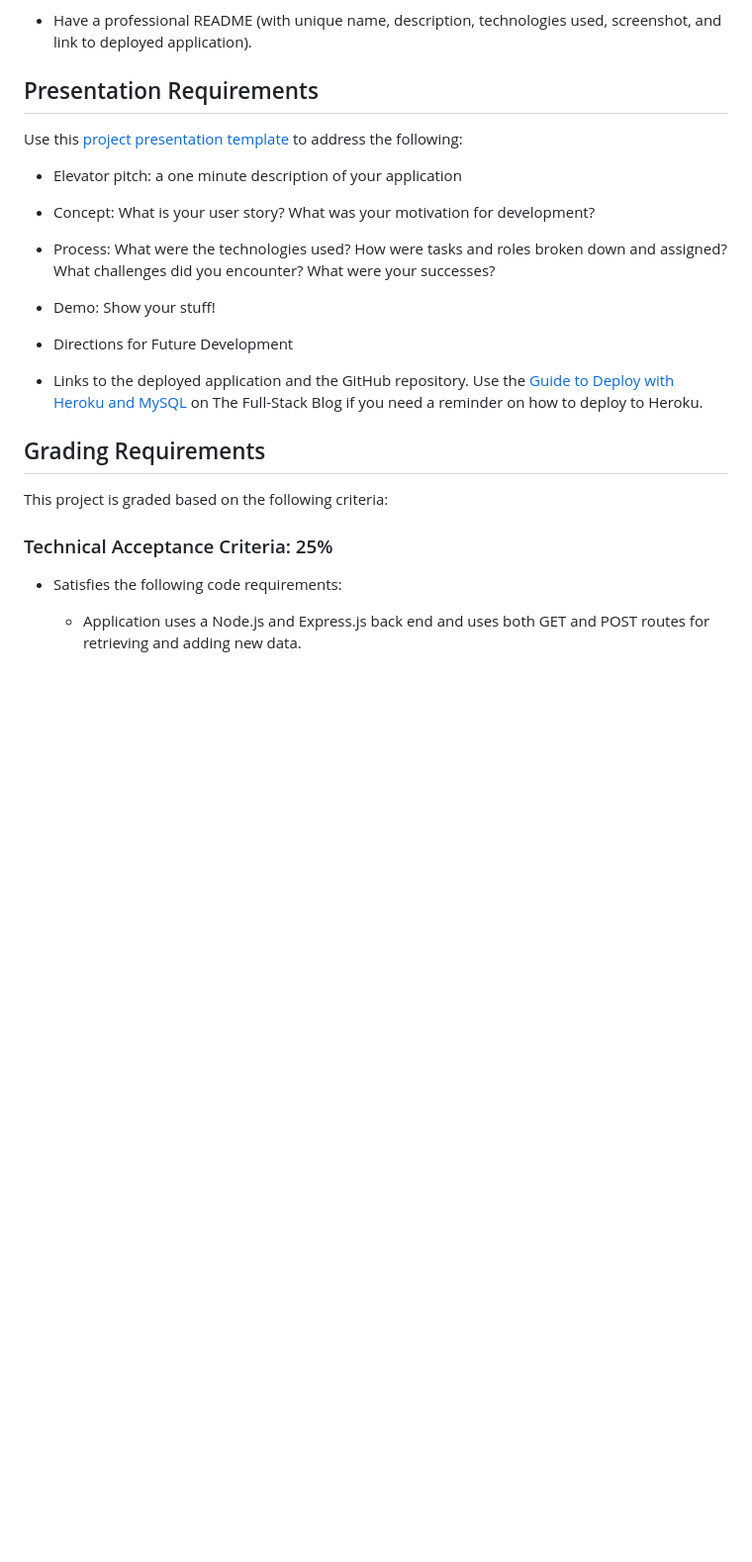
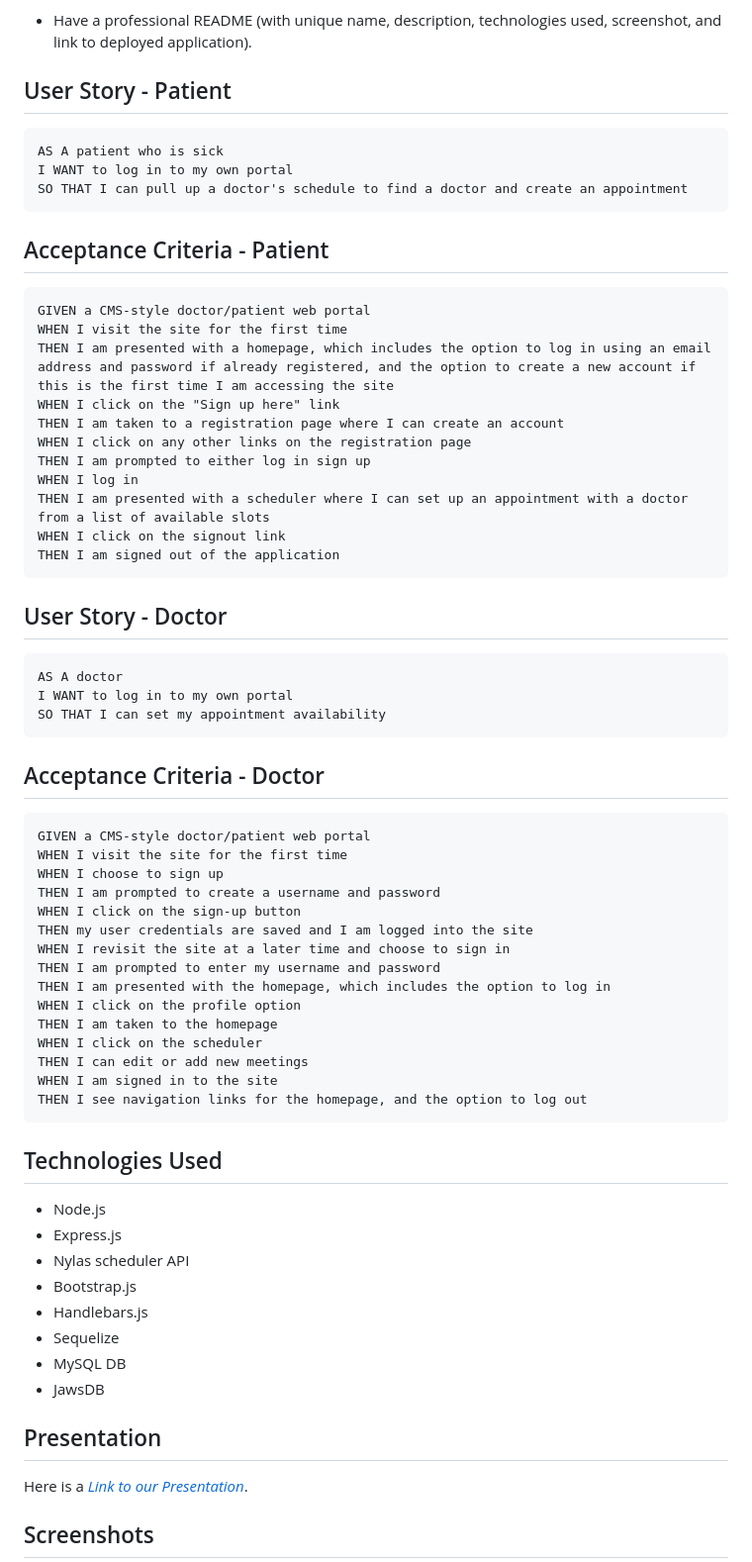
Before and after one commit to jorross/FindADoc, a Markdown page: README.md, the part around one of its changes. Shown at 99% size. Drawn GitHub-style; blank space fills up the shorter version.

````diff
--- a/README.md
+++ b/README.md
@@ -36,29 +32,72 @@ You and your group will use everything you’ve learned over the past six module
 
 * Have a professional README (with unique name, description, technologies used, screenshot, and link to deployed application).
 
-## Presentation Requirements
+## User Story - Patient
 
-Use this [project presentation template](https://docs.google.com/presentation/d/10QaO9KH8HtUXj__81ve0SZcpO5DbMbqqQr4iPpbwKks/edit?usp=sharing) to address the following:
+```md
+AS A patient who is sick
+I WANT to log in to my own portal
+SO THAT I can pull up a doctor's schedule to find a doctor and create an appointment
+```
 
-* Elevator pitch: a one minute description of your application
+## Acceptance Criteria - Patient
 
-* Concept: What is your user story? What was your motivation for development?
+```md
+GIVEN a CMS-style doctor/patient web portal
+WHEN I visit the site for the first time
+THEN I am presented with a homepage, which includes the option to log in using an email address and password if already registered, and the option to create a new account if this is the first time I am accessing the site
+WHEN I click on the "Sign up here" link
+THEN I am taken to a registration page where I can create an account
+WHEN I click on any other links on the registration page
+THEN I am prompted to either log in sign up
+WHEN I log in
+THEN I am presented with a scheduler where I can set up an appointment with a doctor from a list of available slots
+WHEN I click on the signout link
+THEN I am signed out of the application
+```
 
-* Process: What were the technologies used? How were tasks and roles broken down and assigned? What challenges did you encounter? What were your successes?
+## User Story - Doctor
 
-* Demo: Show your stuff!
+```md
+AS A doctor
+I WANT to log in to my own portal
+SO THAT I can set my appointment availability
+```
 
-* Directions for Future Development
+## Acceptance Criteria - Doctor
 
-* Links to the deployed application and the GitHub repository. Use the [Guide to Deploy with Heroku and MySQL](https://coding-boot-camp.github.io/full-stack/heroku/deploy-with-heroku-and-mysql) on The Full-Stack Blog if you need a reminder on how to deploy to Heroku.
+```md
+GIVEN a CMS-style doctor/patient web portal
+WHEN I visit the site for the first time
+WHEN I choose to sign up
+THEN I am prompted to create a username and password
+WHEN I click on the sign-up button
+THEN my user credentials are saved and I am logged into the site
+WHEN I revisit the site at a later time and choose to sign in
+THEN I am prompted to enter my username and password
+THEN I am presented with the homepage, which includes the option to log in
+WHEN I click on the profile option
+THEN I am taken to the homepage
+WHEN I click on the scheduler
+THEN I can edit or add new meetings
+WHEN I am signed in to the site
+THEN I see navigation links for the homepage, and the option to log out
+```
 
-## Grading Requirements
+## Technologies Used
 
-This project is graded based on the following criteria:
+* Node.js
+* Express.js
+* Nylas scheduler API
+* Bootstrap.js
+* Handlebars.js
+* Sequelize
+* MySQL DB
+* JawsDB
 
-### Technical Acceptance Criteria: 25%
+## Presentation
 
-* Satisfies the following code requirements:
+Here is a *[Link to our Presentation](https://docs.google.com/presentation/d/1mn6J_7nnp4Pgume-fF4Xr6EI3VFb1WtJK0Juhu4Fpbc/edit?usp=sharing)*.
 
-  * Application uses a Node.js and Express.js back end and uses both GET and POST routes for retrieving and adding new data.
+## Screenshots
 
````
Also changed, not shown: other parts of README.md (+13 -61 lines), assets/images/FindADoc_Doctor.png (added), assets/images/FindADoc_Login.png (added), assets/images/FindADoc_Patient.png (added), assets/images/FindADoc_Registration.png (added).
